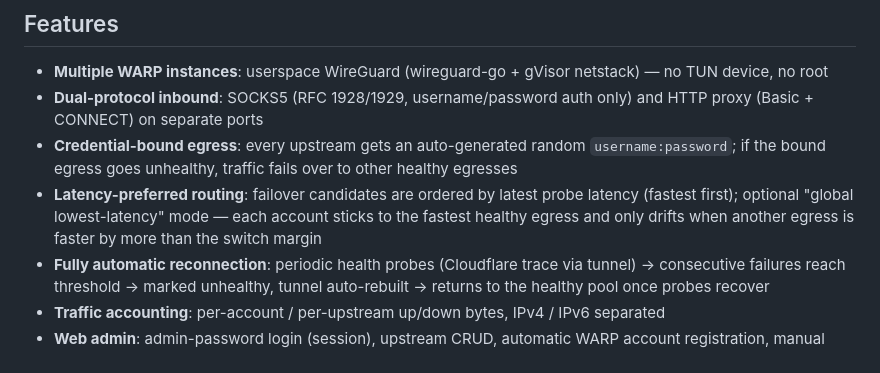
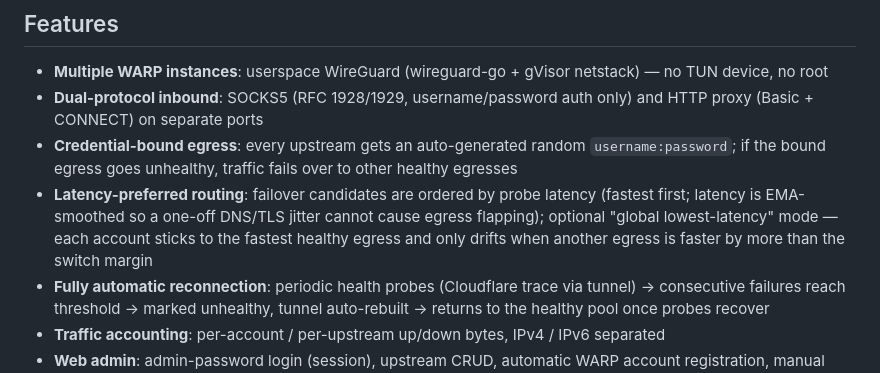
Before and after one commit to s12ryt/multi-cf-proxy, a Markdown page: README.en.md, the part around the change. Rendered like a GitHub page.

Commit message:
docs: describe ema-smoothed latency ranking
Ultraworked with [Sisyphus](https://github.com/code-yeongyu/oh-my-openagent)

Co-authored-by: Sisyphus <clio-agent@sisyphuslabs.ai>

```diff
--- a/README.en.md
+++ b/README.en.md
@@ -17,7 +17,7 @@ active health checks, automatic tunnel rebuilds, egress failover and traffic acc
 - **Multiple WARP instances**: userspace WireGuard (wireguard-go + gVisor netstack) — no TUN device, no root
 - **Dual-protocol inbound**: SOCKS5 (RFC 1928/1929, username/password auth only) and HTTP proxy (Basic + CONNECT) on separate ports
 - **Credential-bound egress**: every upstream gets an auto-generated random `username:password`; if the bound egress goes unhealthy, traffic fails over to other healthy egresses
-- **Latency-preferred routing**: failover candidates are ordered by latest probe latency (fastest first); optional "global lowest-latency" mode — each account sticks to the fastest healthy egress and only drifts when another egress is faster by more than the switch margin
+- **Latency-preferred routing**: failover candidates are ordered by probe latency (fastest first; latency is EMA-smoothed so a one-off DNS/TLS jitter cannot cause egress flapping); optional "global lowest-latency" mode — each account sticks to the fastest healthy egress and only drifts when another egress is faster by more than the switch margin
 - **Fully automatic reconnection**: periodic health probes (Cloudflare trace via tunnel) → consecutive failures reach threshold → marked unhealthy, tunnel auto-rebuilt → returns to the healthy pool once probes recover
 - **Traffic accounting**: per-account / per-upstream up/down bytes, IPv4 / IPv6 separated
 - **Web admin**: admin-password login (session), upstream CRUD, automatic WARP account registration, manual wgcf config import, credential regeneration, settings, stats
```
Also changed, not shown: README.md (+1 -1 lines), README.zh-CN.md (+1 -1 lines).
